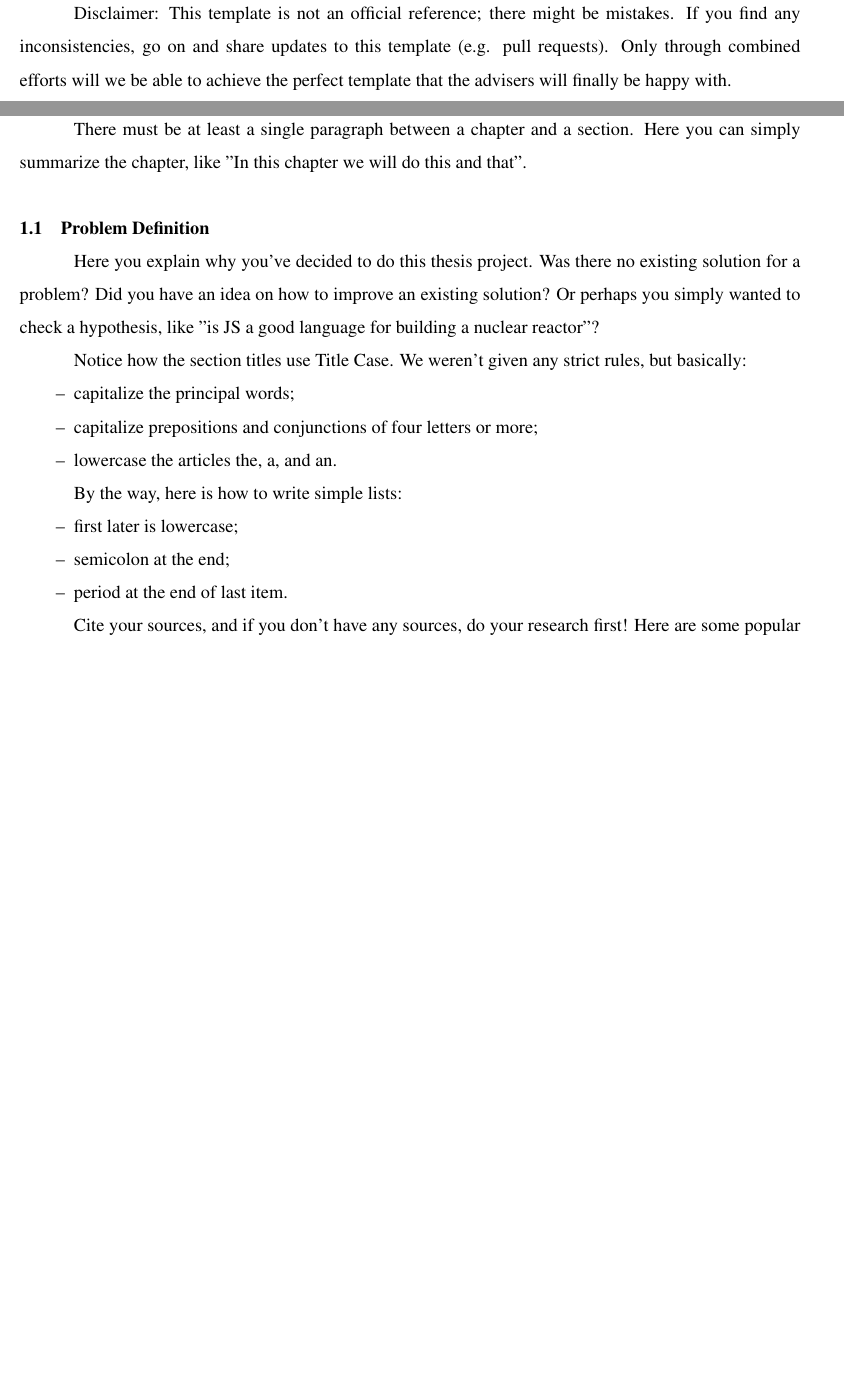
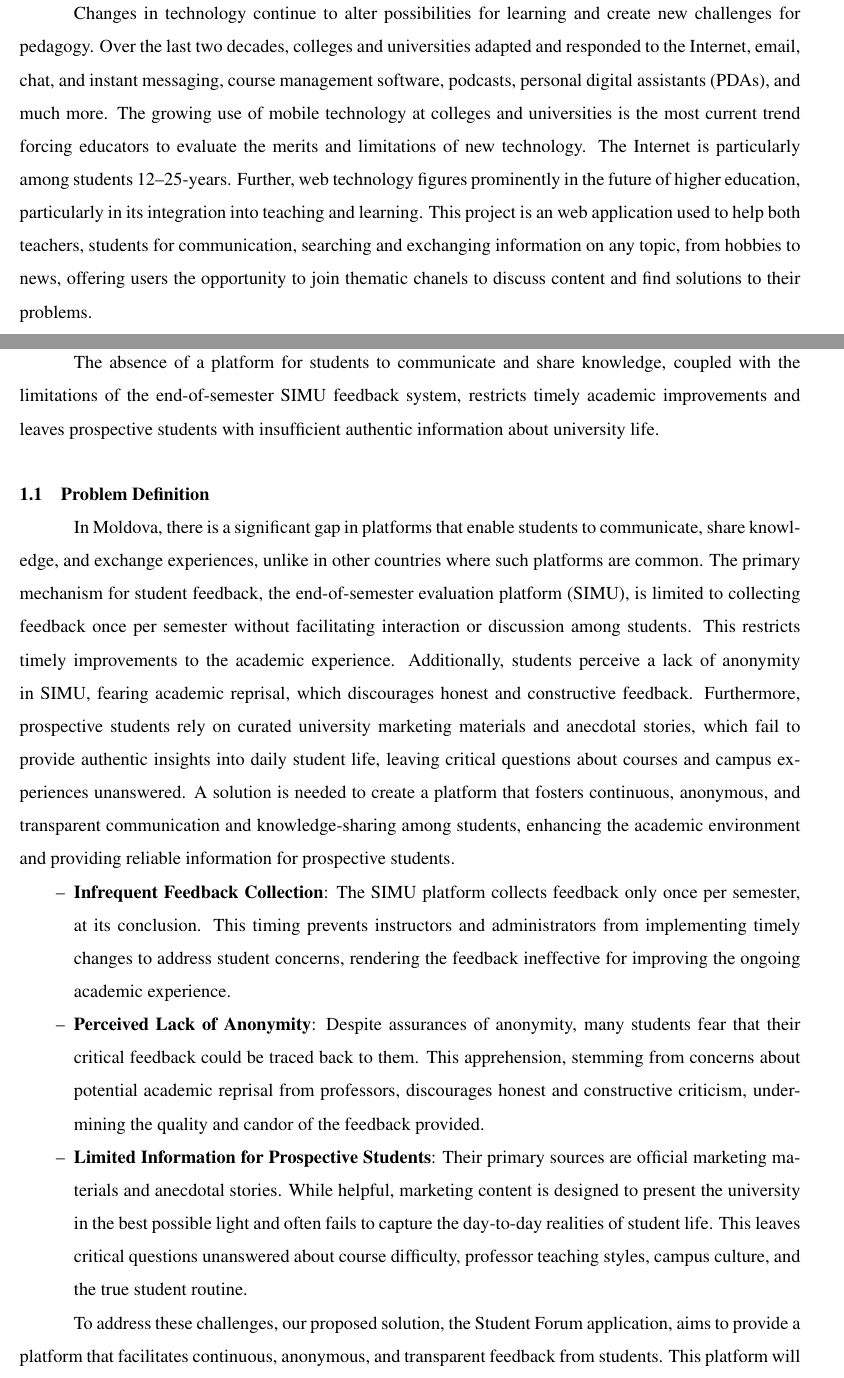
Before and after one commit to DdimaPos/practica-2025-documentation, a LaTeX thesis (latex/main.tex, which reads latex/chapters/ch0_introduction.tex, latex/chapters/ch1_domain_analysis.tex): two parts of pages 5 and 6 of 12, joined at a grey line, cut at the place of the change, the shorter picture padded with empty space. Compiled offline with pdfLaTeX.

Commit message:
Introduction

```diff
--- a/latex/chapters/ch0_introduction.tex
+++ b/latex/chapters/ch0_introduction.tex
@@ -1,8 +1,35 @@
 \addcontentsline{toc}{chapter}{INTRODUCTION}
 \chapter*{INTRODUCTION}
 
-Disclaimer: This template is not an official reference;
-there might be mistakes.
-If you find any inconsistencies, go on and share updates to this template (e.g. pull requests).
-Only through combined efforts will we be able to achieve the perfect template
-that the advisers will finally be happy with.
+
+Changes  in  technology continue  to  alter possibilities for  learning  and  create new  challenges for
+pedagogy. Over the last two decades, colleges and universities adapted and responded to the Internet,
+email,  chat, and instant messaging,  course management software, podcasts, personal digital  assistants
+(PDAs), and much more. The growing use of mobile technology at colleges and universities is the most
+current trend forcing educators to evaluate the merits and limitations of new technology. The
+Internet is particularly among students 12–25-years.
+Further,  web  technology  figures  prominently  in  the  future  of  higher  education,
+particularly in its integration into teaching and learning. This project is an web application used to help both
+teachers, students  for communication, searching and exchanging information on any topic, from hobbies to news, offering
+users the opportunity to join thematic chanels to discuss content and find solutions to their problems.
+
+% The popularity of mobile devices is increasing significantly day by day, as many learners are using
+% mobile technology in  their learning environment. Mobile  learning has many  features such as
+% flexibility of learning anytime and anywhere which have brought new changes in learning and education
+% environment. Therefore, this feature enables students to take advantage of their free time while they are
+% outside the classroom to complete their studies and homework. In addition, students who are waiting
+% for their flight at the airport, they can use wireless mobile devices such as smartphone, PDA and Tablet PC
+% to access lecture materials or download an assignment or interact with their instructors or friends. Despite
+% m-learning has  been developed fast,  there is  a need to  investigate the elements that  have influence E-
+% learning acceptance among  students in higher  education institutions. Without considering the
+% importance of m-learning acceptance among students and explore students' readiness levels to use mobile
+% learning can cause ineffective use of m- learning devices. Therefore, the study of the perceptions of students
+% for  using  m-learning  may  help  the  success  of  the  adoption  of  m-learning  in  the  higher  education
+% environment. Chen et al. pointed out that a better understanding of the students' requirements will help
+% the decision-maker to adopt m-learning  successfully. Few empirical research studies  on the use of m-
+% learning in higher education institutions have been reported. Some of these studies have suggested
+% some of the factors that influence m-learning acceptance in higher education institutions. However, there
+% is  still  a  gap  in  the  field  of  m-learning  adoption;  where  many  researchers  have  called  for  further
+% investigation and research in the field of adoption of m-learning in higher education institutions.  Mobile Learning for Education: Benefits and Challenges. Therefore, the main objective of this
+% study is to  develop a  hybrid mobile  application for  student management  system to organize teachers,
+% students’ tasks, time and schedule and to manage student information and materials in the school.
--- a/latex/chapters/ch1_domain_analysis.tex
+++ b/latex/chapters/ch1_domain_analysis.tex
@@ -1,30 +1,28 @@
 \chapter{DOMAIN ANALYSIS}
 
-There must be at least a single paragraph between a chapter and a section.
-Here you can simply summarize the chapter, like "In this chapter we will do this and that".
-
+The absence of a platform for students to communicate and share knowledge, coupled with the limitations of the end-of-semester SIMU feedback system, restricts timely academic improvements and leaves prospective students with insufficient authentic information about university life.
 \section{Problem Definition}
 
-Here you explain why you've decided to do this thesis project.
-Was there no existing solution for a problem?
-Did you have an idea on how to improve an existing solution?
-Or perhaps you simply wanted to check a hypothesis,
-like "is JS a good language for building a nuclear reactor"?
+In Moldova, there is a significant gap in platforms that enable students to communicate,
+share knowledge, and exchange experiences, unlike in other countries where
+such platforms are common. The primary mechanism for student feedback, the
+end-of-semester evaluation platform (SIMU), is limited to collecting feedback
+once per semester without facilitating interaction or discussion among students.
+This restricts timely improvements to the academic experience. Additionally,
+students perceive a lack of anonymity in SIMU, fearing academic reprisal, which
+discourages honest and constructive feedback. Furthermore, prospective students
+rely on curated university marketing materials and anecdotal stories, which fail
+to provide authentic insights into daily student life, leaving critical questions
+about courses and campus experiences unanswered. A solution is needed to
+create a platform that fosters continuous, anonymous, and transparent communication
+and knowledge-sharing among students, enhancing the academic environment
+and providing reliable information for prospective students.
 
-Notice how the section titles use Title Case.
-We weren't given any strict rules, but basically:
 \begin{itemize}
-\item capitalize the principal words;
-\item capitalize prepositions and conjunctions of four letters or more;
-\item lowercase the articles the, a, and an.
+    \item \textbf{Infrequent Feedback Collection}: The SIMU platform collects feedback only once per semester, at its conclusion. This timing prevents instructors and administrators from implementing timely changes to address student concerns, rendering the feedback ineffective for improving the ongoing academic experience.
+    \item \textbf{Perceived Lack of Anonymity}: Despite assurances of anonymity, many students fear that their critical feedback could be traced back to them. This apprehension, stemming from concerns about potential academic reprisal from professors, discourages honest and constructive criticism, undermining the quality and candor of the feedback provided.
+    \item \textbf{Limited Information for Prospective Students}: Their primary sources are official marketing materials and anecdotal stories. While helpful, marketing content is designed to present the university in the best possible light and often fails to capture the day-to-day realities of student life. This leaves critical questions unanswered about course difficulty, professor teaching styles, campus culture, and the true student routine.
 \end{itemize}
 
-By the way, here is how to write simple lists:
-\begin{itemize}
-    \item first later is lowercase;
-    \item semicolon at the end;
-    \item period at the end of last item.
-\end{itemize}
+To address these challenges, our proposed solution, the Student Forum application, aims to provide a platform that facilitates continuous, anonymous, and transparent feedback from students. This platform will empower students to share honest insights and experiences in real time, fostering a more responsive academic environment and providing prospective students with a clearer, more authentic picture of university life.
 
-Cite your sources, and if you don't have any sources, do your research first!
-Here are some popular scientific papers \cite{Sarkar2020OAuth, mcculloch1943logical,shannon1948mathematical,rumelhart1986learning,vaswani2017attention},
```
Also changed, not shown: latex/main.tex (+1 -1 lines), latex/main.pdf, latex/chapters/ch1_domain_analysis.tex (3 more changed lines), 1 other file.
